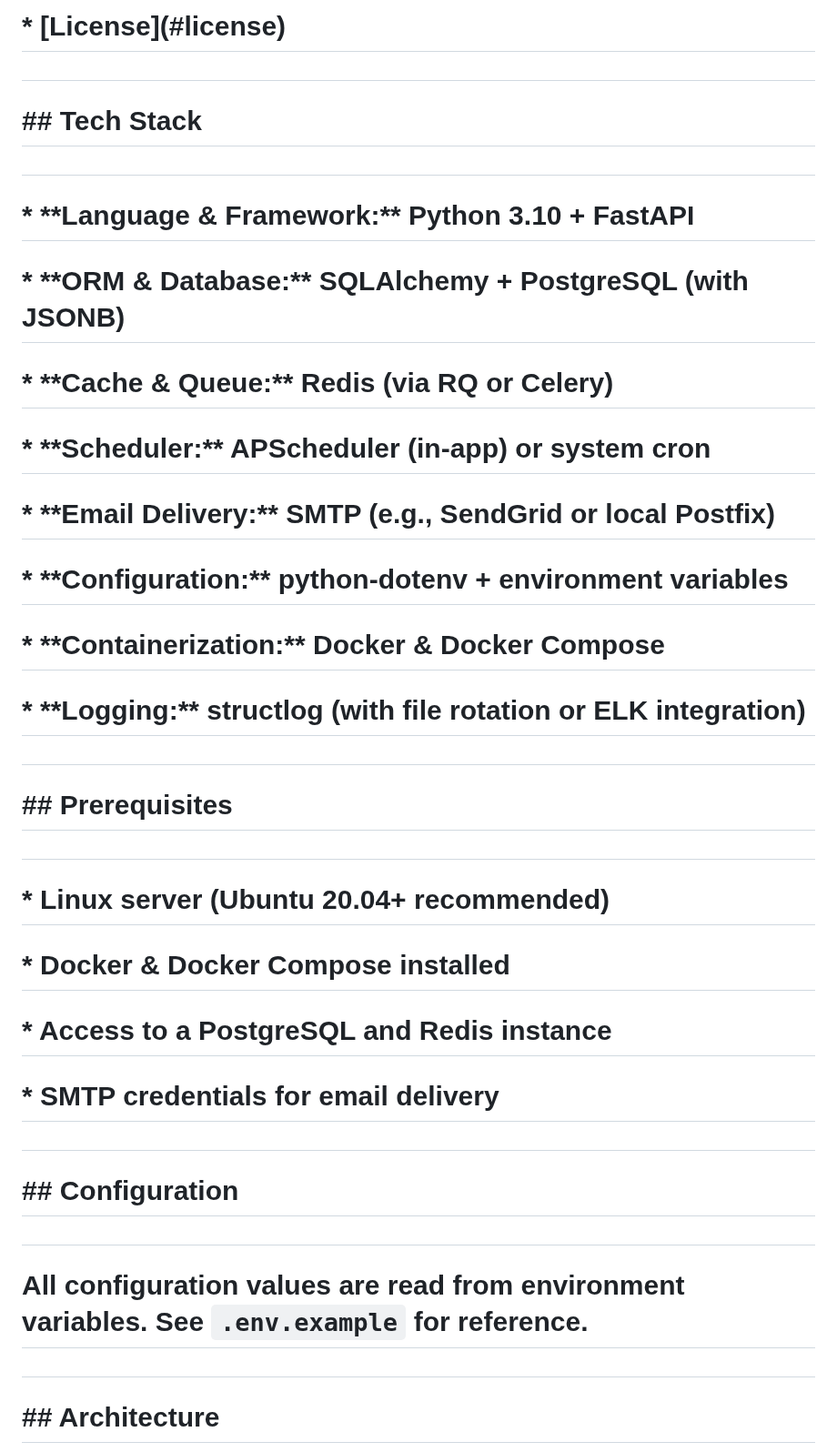
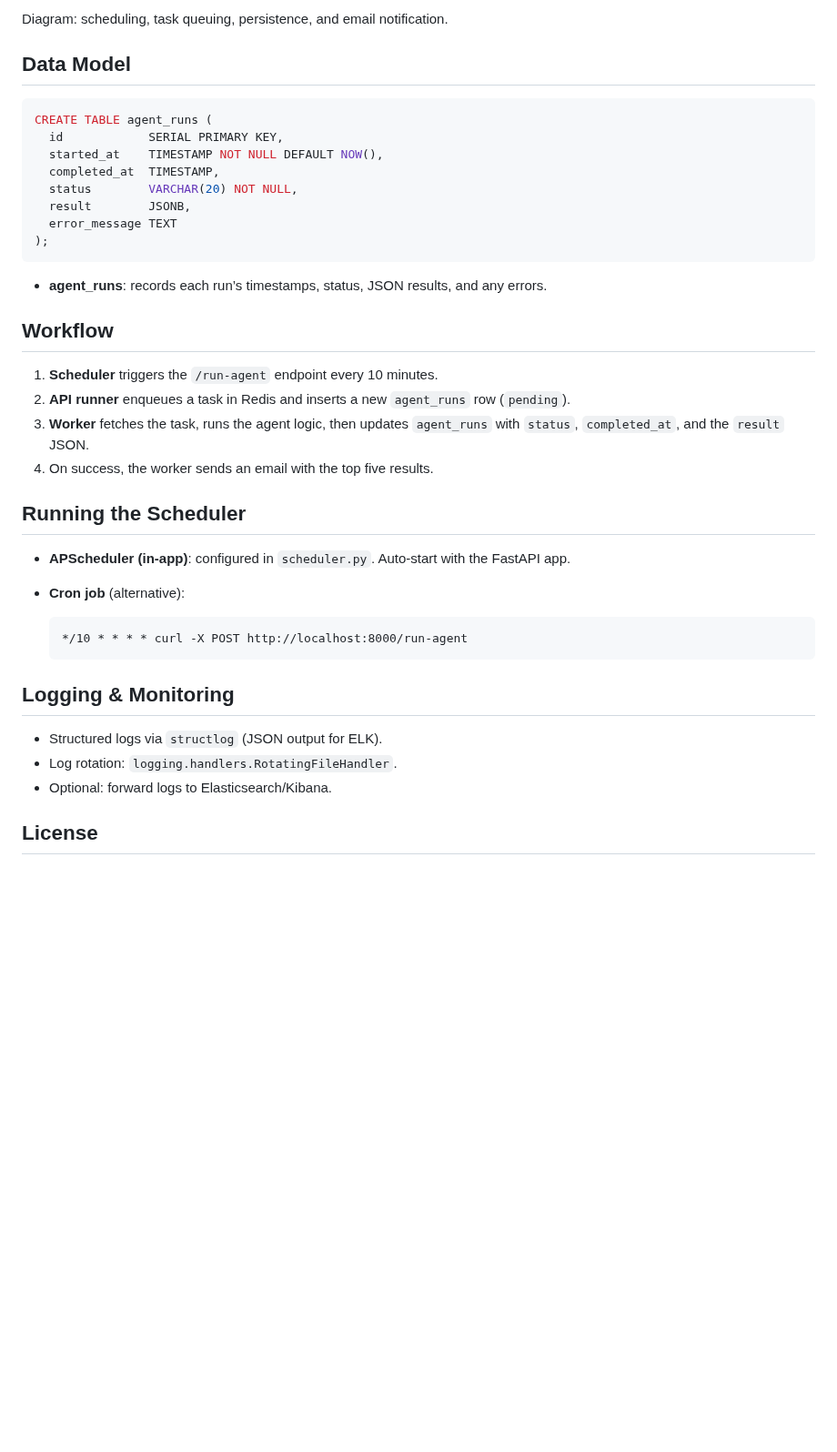
Before and after one commit to helloshowup/SOW2, a Markdown page: README.md, the part around one of its changes. Shown at 91% size. Rendered like a GitHub page; blank space fills up the shorter version.

````diff
--- a/README.md
+++ b/README.md
@@ -30,53 +62,42 @@
 
-# \* \[License](#license)
+Diagram: scheduling, task queuing, persistence, and email notification.
 
-#
+## Data Model
 
-# \## Tech Stack
+```sql
+CREATE TABLE agent_runs (
+  id            SERIAL PRIMARY KEY,
+  started_at    TIMESTAMP NOT NULL DEFAULT NOW(),
+  completed_at  TIMESTAMP,
+  status        VARCHAR(20) NOT NULL,
+  result        JSONB,
+  error_message TEXT
+);
+```
 
-#
+* **agent\_runs**: records each run’s timestamps, status, JSON results, and any errors.
 
-# \* \*\*Language \& Framework:\*\* Python 3.10 + FastAPI
+## Workflow
 
-# \* \*\*ORM \& Database:\*\* SQLAlchemy + PostgreSQL (with JSONB)
+1. **Scheduler** triggers the `/run-agent` endpoint every 10 minutes.
+2. **API runner** enqueues a task in Redis and inserts a new `agent_runs` row (`pending`).
+3. **Worker** fetches the task, runs the agent logic, then updates `agent_runs` with `status`, `completed_at`, and the `result` JSON.
+4. On success, the worker sends an email with the top five results.
 
-# \* \*\*Cache \& Queue:\*\* Redis (via RQ or Celery)
+## Running the Scheduler
 
-# \* \*\*Scheduler:\*\* APScheduler (in-app) or system cron
+* **APScheduler (in-app)**: configured in `scheduler.py`. Auto-start with the FastAPI app.
+* **Cron job** (alternative):
 
-# \* \*\*Email Delivery:\*\* SMTP (e.g., SendGrid or local Postfix)
+  ```cron
+  */10 * * * * curl -X POST http://localhost:8000/run-agent
+  ```
 
-# \* \*\*Configuration:\*\* python-dotenv + environment variables
+## Logging & Monitoring
 
-# \* \*\*Containerization:\*\* Docker \& Docker Compose
+* Structured logs via `structlog` (JSON output for ELK).
+* Log rotation: `logging.handlers.RotatingFileHandler`.
+* Optional: forward logs to Elasticsearch/Kibana.
 
-# \* \*\*Logging:\*\* structlog (with file rotation or ELK integration)
+## License
 
-#
-
-# \## Prerequisites
-
-#
-
-# \* Linux server (Ubuntu 20.04+ recommended)
-
-# \* Docker \& Docker Compose installed
-
-# \* Access to a PostgreSQL and Redis instance
-
-# \* SMTP credentials for email delivery
-
-#
-
-# \## Configuration
-
-#
-
-# All configuration values are read from environment variables. See `.env.example` for reference.
-
-#
-
-# \## Architecture
-
-#
-
````
Also changed, not shown: other parts of README.md (+48 -140 lines).
